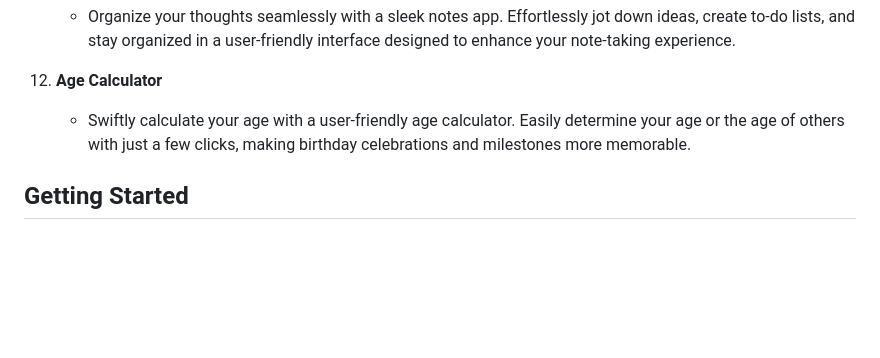
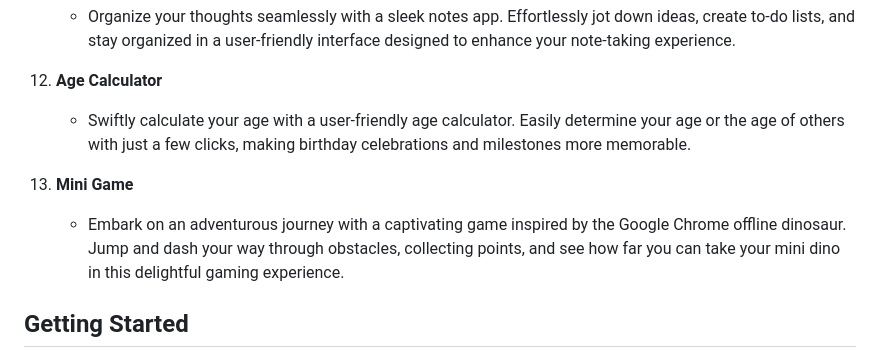
Before and after one commit to aarshitaacharya/littleLlamaLab, a Markdown page: README.md, the part around the change. GitHub-like rendering; blank space fills up the shorter version.

Commit message:
added 13th project

```diff
--- a/README.md
+++ b/README.md
@@ -43,6 +43,9 @@ This repository is a collection of small-scale projects designed for exploration
 12. **Age Calculator**
     - Swiftly calculate your age with a user-friendly age calculator. Easily determine your age or the age of others with just a few clicks, making birthday celebrations and milestones more memorable.
 
+13. **Mini Game**
+    - Embark on an adventurous journey with a captivating game inspired by the Google Chrome offline dinosaur. Jump and dash your way through obstacles, collecting points, and see how far you can take your mini dino in this delightful gaming experience.
+
 ## Getting Started
 
 Clone the repository to your local machine and explore the projects individually. Each project is contained within its directory, with necessary instructions and resources.
```
